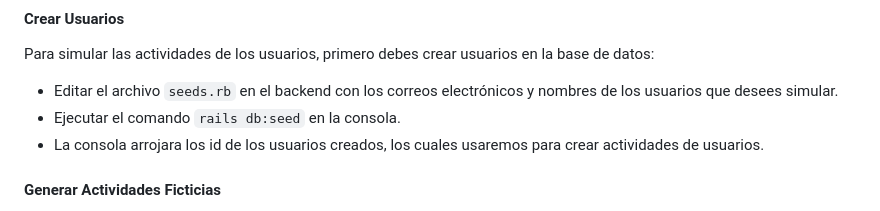
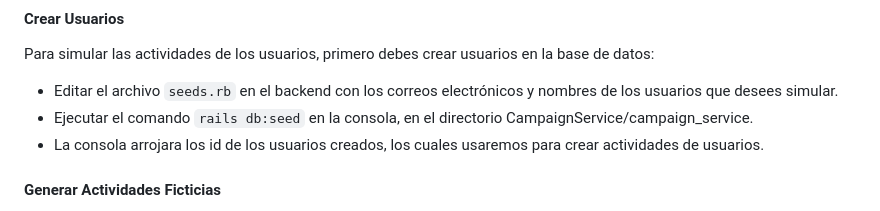
Before and after one commit to JoaquinBurgos/BackMelow, a Markdown page: README.md, the part around the change. Drawn GitHub-style.

```diff
--- a/README.md
+++ b/README.md
@@ -77,7 +77,7 @@ El primer y segundo paso se realizan a través de la interfaz gráfica de Campai
 Para simular las actividades de los usuarios, primero debes crear usuarios en la base de datos:
 
 - Editar el archivo `seeds.rb` en el backend con los correos electrónicos y nombres de los usuarios que desees simular.
-- Ejecutar el comando `rails db:seed` en la consola.
+- Ejecutar el comando `rails db:seed` en la consola, en el directorio CampaignService/campaign_service.
 - La consola arrojara los id de los usuarios creados, los cuales usaremos para crear actividades de usuarios.
 
 #### Generar Actividades Ficticias
```
